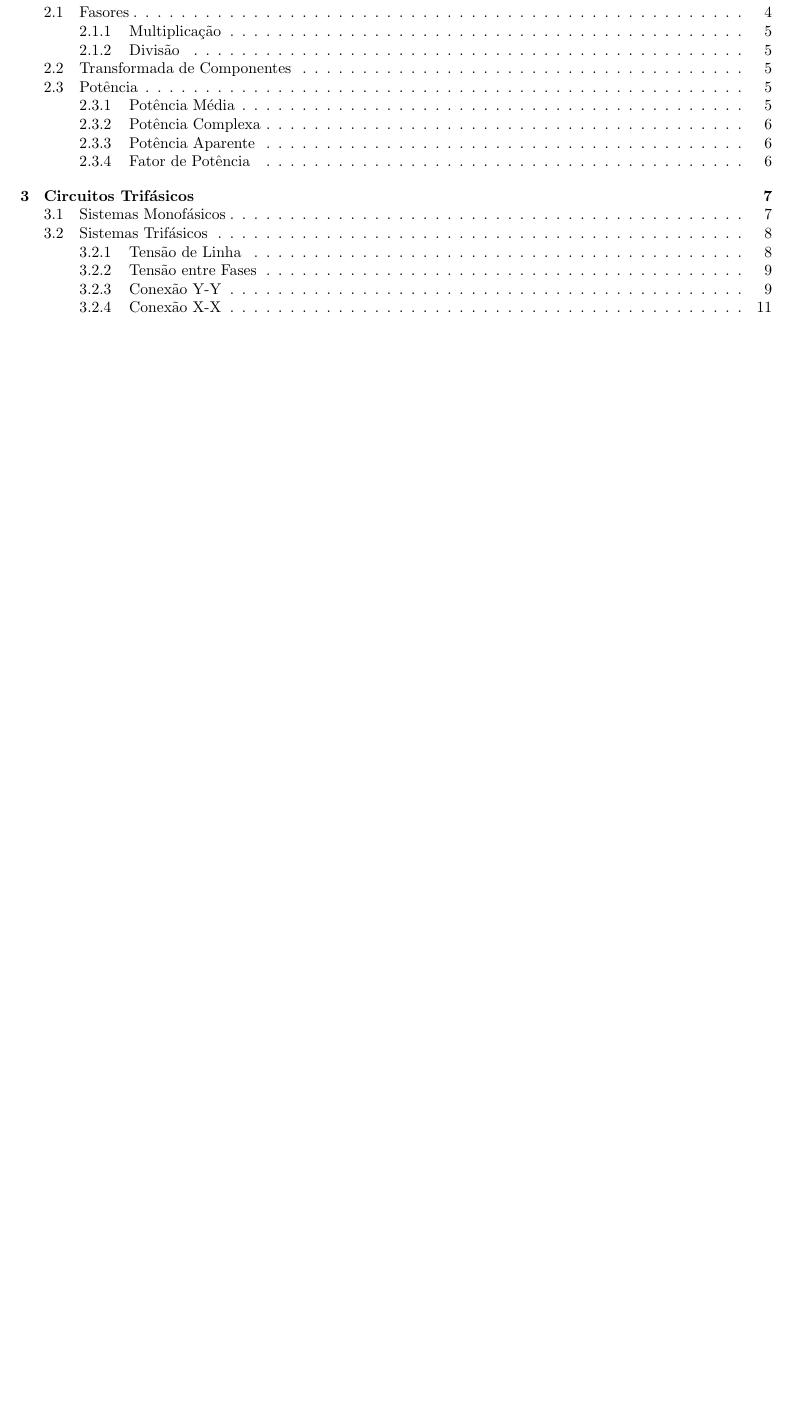
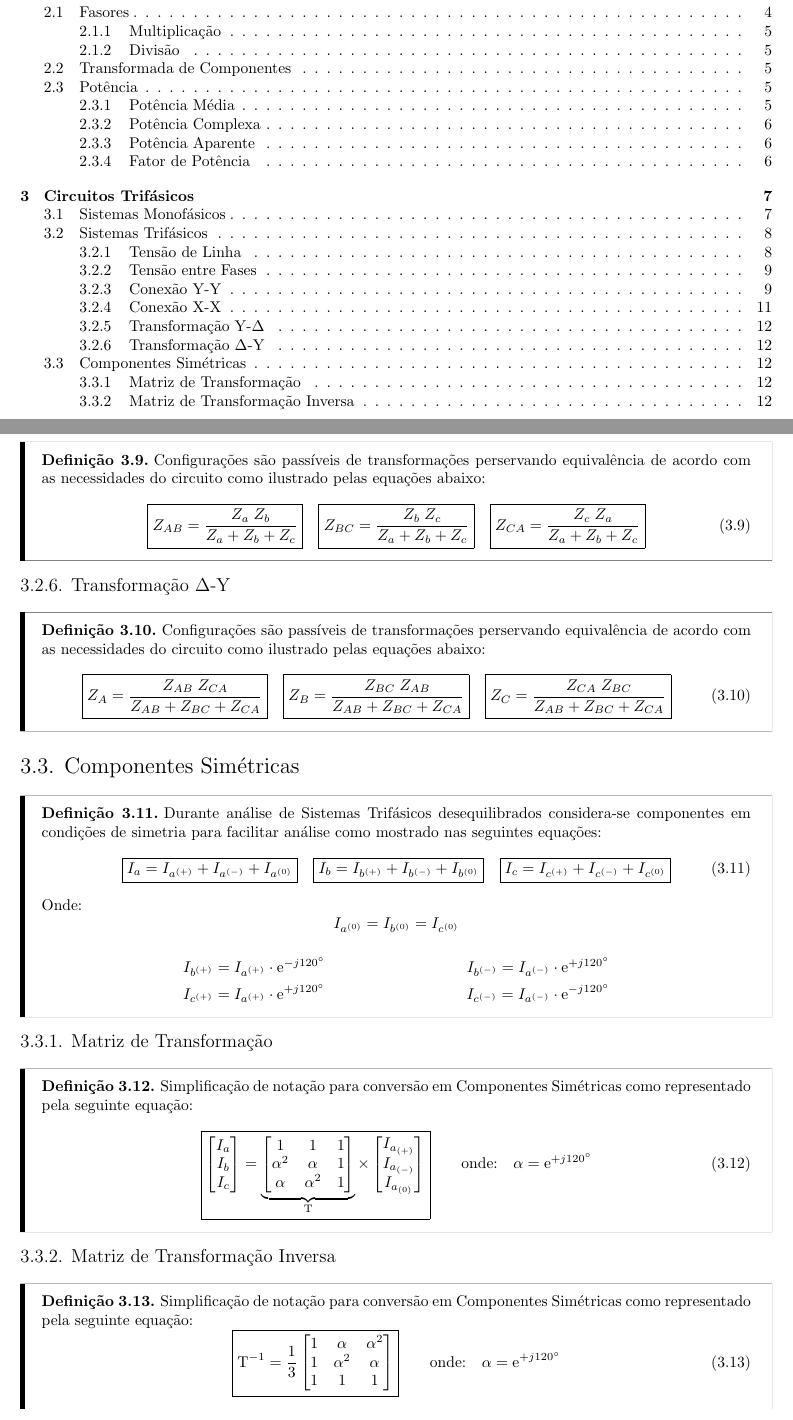
Before and after one commit to tr0fin0/classes_unicamp, a LaTeX document (ea611/ea611.tex): part of page 2 of 12 before the commit and two parts of pages 2 and 13 of 13 after it, the two joined at a grey line, cut so that both start at the same text, the shorter picture padded with empty space. Compiled offline with pdfLaTeX.

Commit message:
:sparkles: add transformation section

```diff
--- a/ea611/ea611.tex
+++ b/ea611/ea611.tex
@@ -831,4 +831,101 @@
                         \boxed{I_{aA} = }
                     \end{equation}
             \end{theorem}
+\newpage
+
+        \subsubsection{Transformação Y-$\Delta$}
+            \begin{definition}
+                Configurações são passíveis de transformações perservando equivalência de acordo com as necessidades do circuito como ilustrado pelas equações abaixo:
+                    \begin{equation}
+                        \boxed{Z_{AB} = \frac{Z_{a}\;Z_{b}}{Z_{a} + Z_{b} + Z_{c}}}
+                        \quad
+                        \boxed{Z_{BC} = \frac{Z_{b}\;Z_{c}}{Z_{a} + Z_{b} + Z_{c}}}
+                        \quad
+                        \boxed{Z_{CA} = \frac{Z_{c}\;Z_{a}}{Z_{a} + Z_{b} + Z_{c}}}
+                    \end{equation}
+            \end{definition}
+
+        \subsubsection{Transformação $\Delta$-Y}
+            \begin{definition}
+                Configurações são passíveis de transformações perservando equivalência de acordo com as necessidades do circuito como ilustrado pelas equações abaixo:
+                    \begin{equation}
+                        \boxed{Z_{A} = \frac{Z_{AB}\;Z_{CA}}{Z_{AB} + Z_{BC} + Z_{CA}}}
+                        \quad
+                        \boxed{Z_{B} = \frac{Z_{BC}\;Z_{AB}}{Z_{AB} + Z_{BC} + Z_{CA}}}
+                        \quad
+                        \boxed{Z_{C} = \frac{Z_{CA}\;Z_{BC}}{Z_{AB} + Z_{BC} + Z_{CA}}}
+                    \end{equation}
+            \end{definition}
+
+    \subsection{Componentes Simétricas}
+        \begin{definition}
+            Durante análise de Sistemas Trifásicos desequilibrados considera-se componentes em condições de simetria para facilitar análise como mostrado nas seguintes equações:
+                \begin{equation}
+                    \boxed{I_{a} = I_{a^{(+)}} + I_{a^{(-)}} + I_{a^{(0)}}}
+                    \quad
+                    \boxed{I_{b} = I_{b^{(+)}} + I_{b^{(-)}} + I_{b^{(0)}}}
+                    \quad
+                    \boxed{I_{c} = I_{c^{(+)}} + I_{c^{(-)}} + I_{c^{(0)}}}
+                \end{equation}
+            Onde:
+                \begin{equation*}
+                    I_{a^{(0)}} = I_{b^{(0)}} = I_{c^{(0)}}
+                \end{equation*}
+                \begin{align}
+                    I_{b^{(+)}} &= I_{a^{(+)}}\cdot\text{e}^{-j120^{\circ}} & I_{b^{(-)}} = I_{a^{(-)}}\cdot\text{e}^{+j120^{\circ}}\nonumber\\
+                    I_{c^{(+)}} &= I_{a^{(+)}}\cdot\text{e}^{+j120^{\circ}} & I_{c^{(-)}} = I_{a^{(-)}}\cdot\text{e}^{-j120^{\circ}}\nonumber
+                \end{align}
+        \end{definition}
+
+    \subsubsection{Matriz de Transformação}
+        \begin{definition}
+            Simplificação de notação para conversão em Componentes Simétricas como representado pela seguinte equação:
+                \begin{equation}
+                    \boxed{
+                        \begin{bmatrix}
+                            I_{a}\\
+                            I_{b}\\
+                            I_{c}
+                        \end{bmatrix}
+                        =
+                        \underbrace{
+                            \begin{bmatrix}
+                                1 & 1 & 1\\
+                                \alpha^{2} & \alpha     & 1\\
+                                \alpha     & \alpha^{2} & 1\\
+                            \end{bmatrix}
+                        }_{\text{T}}
+                        \times
+                        \begin{bmatrix}
+                            I_{a_{(+)}}\\
+                            I_{a_{(-)}}\\
+                            I_{a_{(0)}}
+                        \end{bmatrix}
+                    }
+                    \qquad
+                    \text{onde:}
+                    \quad
+                    \alpha = \text{e}^{+j120^{\circ}}
+                \end{equation}
+        \end{definition}
+
+    \subsubsection{Matriz de Transformação Inversa}
+        \begin{definition}
+            Simplificação de notação para conversão em Componentes Simétricas como representado pela seguinte equação:
+                \begin{equation}
+                    \boxed{
+                        \text{T}^{-1}
+                        = \frac{1}{3}
+                        \begin{bmatrix}
+                            1 & \alpha     & \alpha^{2}\\
+                            1 & \alpha^{2} & \alpha\\
+                            1 & 1 & 1\\
+                        \end{bmatrix}
+                    }
+                    \qquad
+                    \text{onde:}
+                    \quad
+                    \alpha = \text{e}^{+j120^{\circ}}
+                \end{equation}
+        \end{definition}
 \end{document}
```
